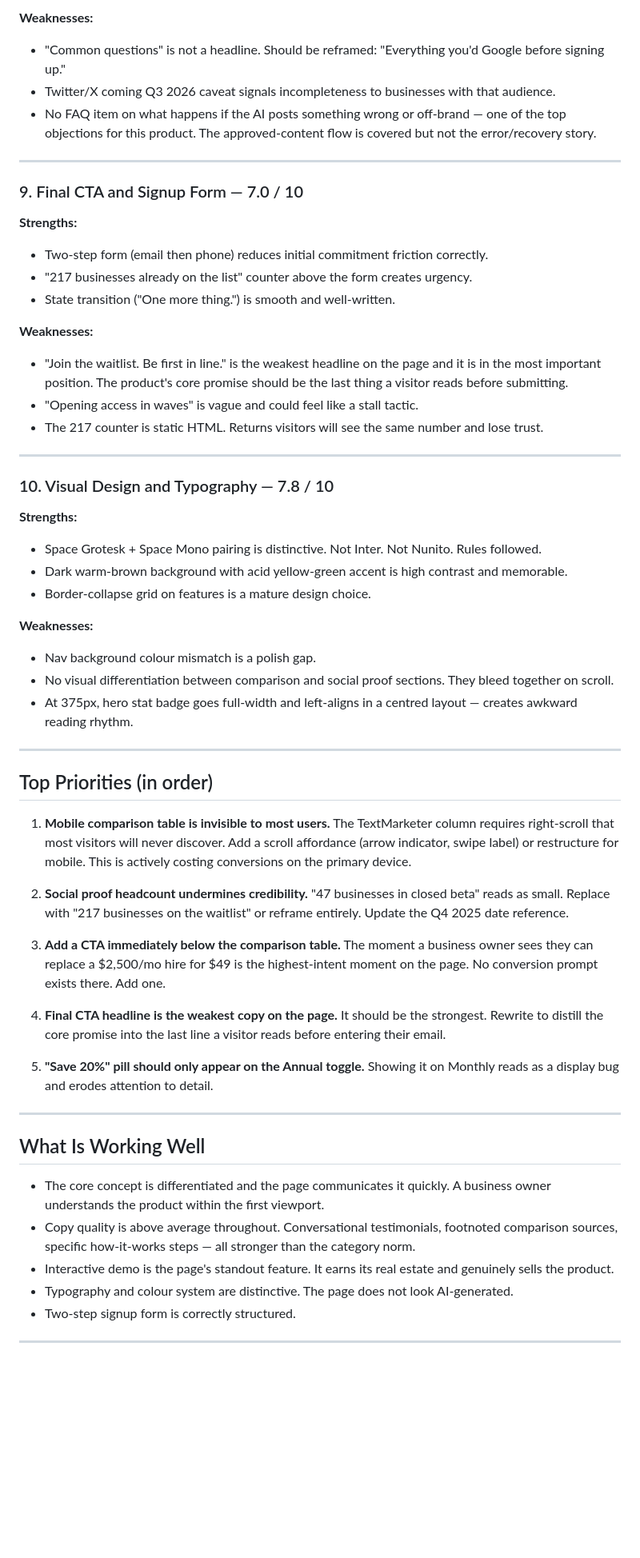
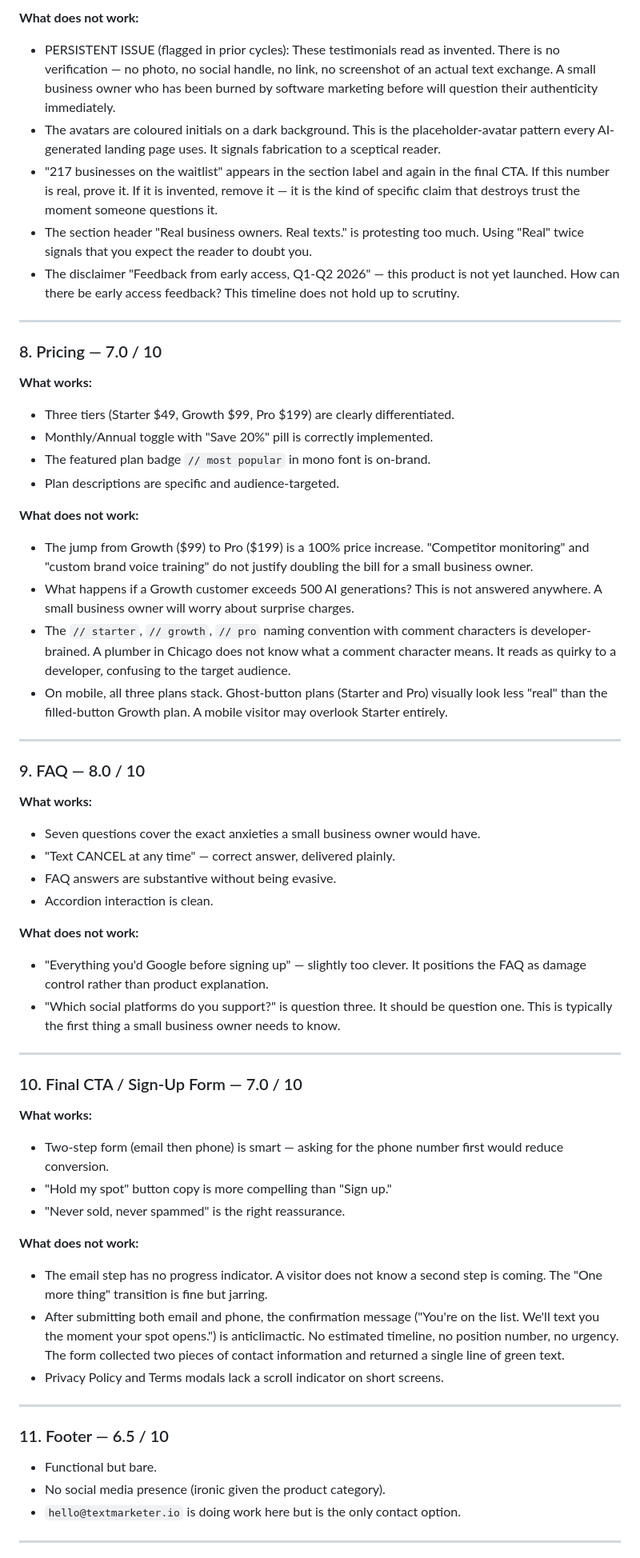
Before and after one commit to zed0minat0r/marketing-app, a Markdown page: AUDIT.md, the part around one of its changes. Shown at 80% size. Rendered like a GitHub page; blank space fills up the shorter version.

```diff
--- a/AUDIT.md
+++ b/AUDIT.md
@@ -119,60 +114,62 @@ Slight regression from 7.3. The page is well-structured and the copy is genuinel
 
-**Weaknesses:**
-- "Common questions" is not a headline. Should be reframed: "Everything you'd Google before signing up."
-- Twitter/X coming Q3 2026 caveat signals incompleteness to businesses with that audience.
-- No FAQ item on what happens if the AI posts something wrong or off-brand — one of the top objections for this product. The approved-content flow is covered but not the error/recovery story.
+**What does not work:**
+- PERSISTENT ISSUE (flagged in prior cycles): These testimonials read as invented. There is no verification — no photo, no social handle, no link, no screenshot of an actual text exchange. A small business owner who has been burned by software marketing before will question their authenticity immediately.
+- The avatars are coloured initials on a dark background. This is the placeholder-avatar pattern every AI-generated landing page uses. It signals fabrication to a sceptical reader.
+- "217 businesses on the waitlist" appears in the section label and again in the final CTA. If this number is real, prove it. If it is invented, remove it — it is the kind of specific claim that destroys trust the moment someone questions it.
+- The section header "Real business owners. Real texts." is protesting too much. Using "Real" twice signals that you expect the reader to doubt you.
+- The disclaimer "Feedback from early access, Q1-Q2 2026" — this product is not yet launched. How can there be early access feedback? This timeline does not hold up to scrutiny.
 
 ---
 
-### 9. Final CTA and Signup Form — 7.0 / 10
+### 8. Pricing — 7.0 / 10
 
-**Strengths:**
-- Two-step form (email then phone) reduces initial commitment friction correctly.
-- "217 businesses already on the list" counter above the form creates urgency.
-- State transition ("One more thing.") is smooth and well-written.
+**What works:**
+- Three tiers (Starter $49, Growth $99, Pro $199) are clearly differentiated.
+- Monthly/Annual toggle with "Save 20%" pill is correctly implemented.
+- The featured plan badge `// most popular` in mono font is on-brand.
+- Plan descriptions are specific and audience-targeted.
 
-**Weaknesses:**
-- "Join the waitlist. Be first in line." is the weakest headline on the page and it is in the most important position. The product's core promise should be the last thing a visitor reads before submitting.
-- "Opening access in waves" is vague and could feel like a stall tactic.
-- The 217 counter is static HTML. Returns visitors will see the same number and lose trust.
+**What does not work:**
+- The jump from Growth ($99) to Pro ($199) is a 100% price increase. "Competitor monitoring" and "custom brand voice training" do not justify doubling the bill for a small business owner.
+- What happens if a Growth customer exceeds 500 AI generations? This is not answered anywhere. A small business owner will worry about surprise charges.
+- The `// starter`, `// growth`, `// pro` naming convention with comment characters is developer-brained. A plumber in Chicago does not know what a comment character means. It reads as quirky to a developer, confusing to the target audience.
+- On mobile, all three plans stack. Ghost-button plans (Starter and Pro) visually look less "real" than the filled-button Growth plan. A mobile visitor may overlook Starter entirely.
 
 ---
 
-### 10. Visual Design and Typography — 7.8 / 10
+### 9. FAQ — 8.0 / 10
 
-**Strengths:**
-- Space Grotesk + Space Mono pairing is distinctive. Not Inter. Not Nunito. Rules followed.
-- Dark warm-brown background with acid yellow-green accent is high contrast and memorable.
-- Border-collapse grid on features is a mature design choice.
+**What works:**
+- Seven questions cover the exact anxieties a small business owner would have.
+- "Text CANCEL at any time" — correct answer, delivered plainly.
+- FAQ answers are substantive without being evasive.
+- Accordion interaction is clean.
 
-**Weaknesses:**
-- Nav background colour mismatch is a polish gap.
-- No visual differentiation between comparison and social proof sections. They bleed together on scroll.
-- At 375px, hero stat badge goes full-width and left-aligns in a centred layout — creates awkward reading rhythm.
+**What does not work:**
+- "Everything you'd Google before signing up" — slightly too clever. It positions the FAQ as damage control rather than product explanation.
+- "Which social platforms do you support?" is question three. It should be question one. This is typically the first thing a small business owner needs to know.
 
 ---
 
-## Top Priorities (in order)
+### 10. Final CTA / Sign-Up Form — 7.0 / 10
 
-1. **Mobile comparison table is invisible to most users.** The TextMarketer column requires right-scroll that most visitors will never discover. Add a scroll affordance (arrow indicator, swipe label) or restructure for mobile. This is actively costing conversions on the primary device.
+**What works:**
+- Two-step form (email then phone) is smart — asking for the phone number first would reduce conversion.
+- "Hold my spot" button copy is more compelling than "Sign up."
+- "Never sold, never spammed" is the right reassurance.
 
-2. **Social proof headcount undermines credibility.** "47 businesses in closed beta" reads as small. Replace with "217 businesses on the waitlist" or reframe entirely. Update the Q4 2025 date reference.
-
-3. **Add a CTA immediately below the comparison table.** The moment a business owner sees they can replace a $2,500/mo hire for $49 is the highest-intent moment on the page. No conversion prompt exists there. Add one.
-
-4. **Final CTA headline is the weakest copy on the page.** It should be the strongest. Rewrite to distill the core promise into the last line a visitor reads before entering their email.
-
-5. **"Save 20%" pill should only appear on the Annual toggle.** Showing it on Monthly reads as a display bug and erodes attention to detail.
+**What does not work:**
+- The email step has no progress indicator. A visitor does not know a second step is coming. The "One more thing" transition is fine but jarring.
+- After submitting both email and phone, the confirmation message ("You're on the list. We'll text you the moment your spot opens.") is anticlimactic. No estimated timeline, no position number, no urgency. The form collected two pieces of contact information and returned a single line of green text.
+- Privacy Policy and Terms modals lack a scroll indicator on short screens.
 
 ---
 
-## What Is Working Well
+### 11. Footer — 6.5 / 10
 
-- The core concept is differentiated and the page communicates it quickly. A business owner understands the product within the first viewport.
-- Copy quality is above average throughout. Conversational testimonials, footnoted comparison sources, specific how-it-works steps — all stronger than the category norm.
-- Interactive demo is the page's standout feature. It earns its real estate and genuinely sells the product.
-- Typography and colour system are distinctive. The page does not look AI-generated.
-- Two-step signup form is correctly structured.
+- Functional but bare.
+- No social media presence (ironic given the product category).
+- `hello@textmarketer.io` is doing work here but is the only contact option.
 
 ---
 
```
Also changed, not shown: other parts of AUDIT.md (+133 -76 lines).
